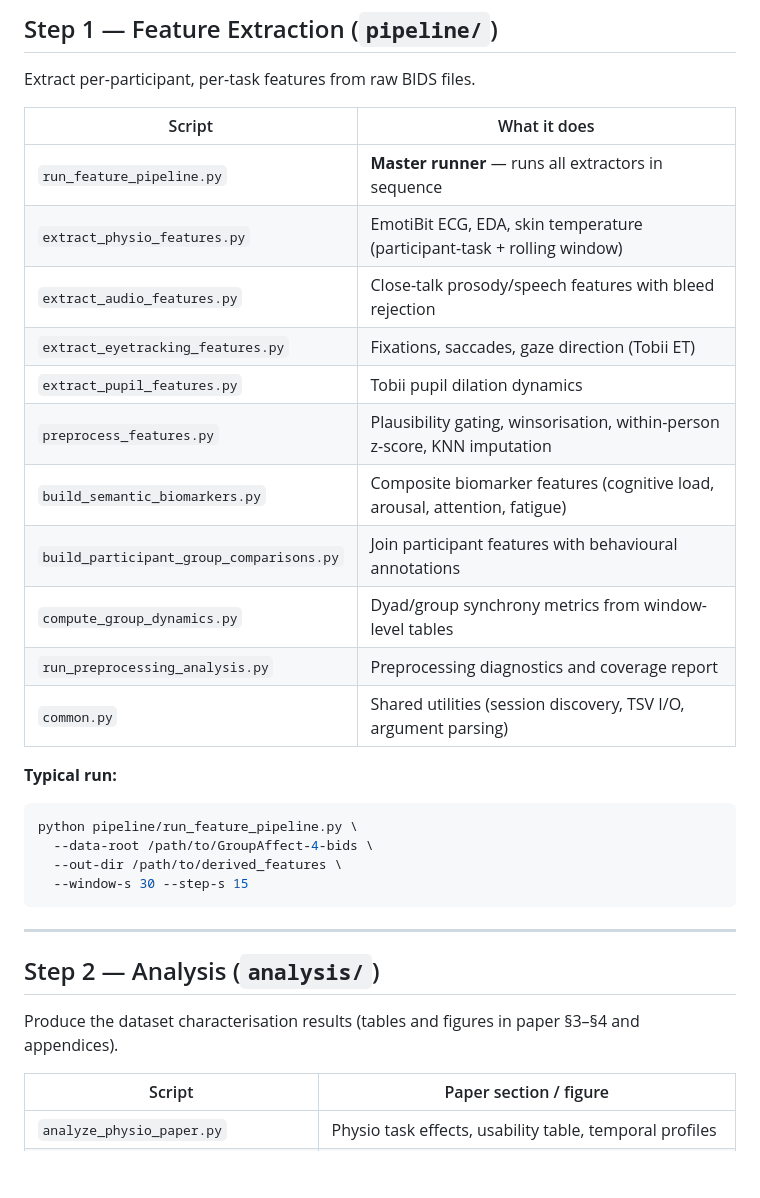
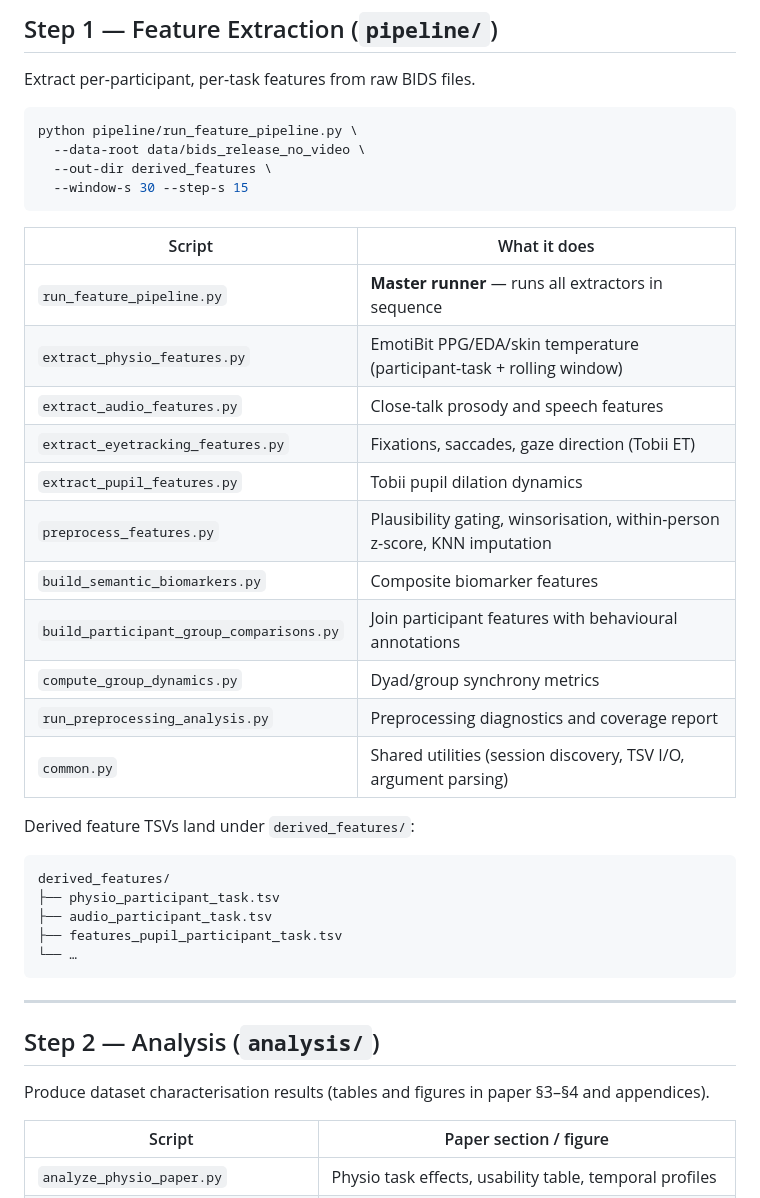
Before and after one commit to meisamjam/GroupAffect-4, a Markdown page: README.md, the part around one of its changes. Drawn GitHub-style; blank space fills up the shorter version.

````diff
--- a/README.md
+++ b/README.md
@@ -85,34 +86,42 @@ results/benchmarks/
 
 Extract per-participant, per-task features from raw BIDS files.
 
+```bash
+python pipeline/run_feature_pipeline.py \
+  --data-root data/bids_release_no_video \
+  --out-dir derived_features \
+  --window-s 30 --step-s 15
+```
+
 | Script | What it does |
 |--------|-------------|
 | `run_feature_pipeline.py` | **Master runner** — runs all extractors in sequence |
-| `extract_physio_features.py` | EmotiBit ECG, EDA, skin temperature (participant-task + rolling window) |
-| `extract_audio_features.py` | Close-talk prosody/speech features with bleed rejection |
+| `extract_physio_features.py` | EmotiBit PPG/EDA/skin temperature (participant-task + rolling window) |
+| `extract_audio_features.py` | Close-talk prosody and speech features |
 | `extract_eyetracking_features.py` | Fixations, saccades, gaze direction (Tobii ET) |
 | `extract_pupil_features.py` | Tobii pupil dilation dynamics |
 | `preprocess_features.py` | Plausibility gating, winsorisation, within-person z-score, KNN imputation |
-| `build_semantic_biomarkers.py` | Composite biomarker features (cognitive load, arousal, attention, fatigue) |
+| `build_semantic_biomarkers.py` | Composite biomarker features |
 | `build_participant_group_comparisons.py` | Join participant features with behavioural annotations |
-| `compute_group_dynamics.py` | Dyad/group synchrony metrics from window-level tables |
+| `compute_group_dynamics.py` | Dyad/group synchrony metrics |
 | `run_preprocessing_analysis.py` | Preprocessing diagnostics and coverage report |
 | `common.py` | Shared utilities (session discovery, TSV I/O, argument parsing) |
 
-**Typical run:**
+Derived feature TSVs land under `derived_features/`:
 
-```bash
-python pipeline/run_feature_pipeline.py \
-  --data-root /path/to/GroupAffect-4-bids \
-  --out-dir /path/to/derived_features \
-  --window-s 30 --step-s 15
+```
+derived_features/
+├── physio_participant_task.tsv
+├── audio_participant_task.tsv
+├── features_pupil_participant_task.tsv
+└── …
 ```
 
 ---
 
 ## Step 2 — Analysis (`analysis/`)
 
-Produce the dataset characterisation results (tables and figures in paper §3–§4 and appendices).
+Produce dataset characterisation results (tables and figures in paper §3–§4 and appendices).
 
 | Script | Paper section / figure |
 |--------|----------------------|
````
Also changed, not shown: other parts of README.md (+95 -85 lines).
